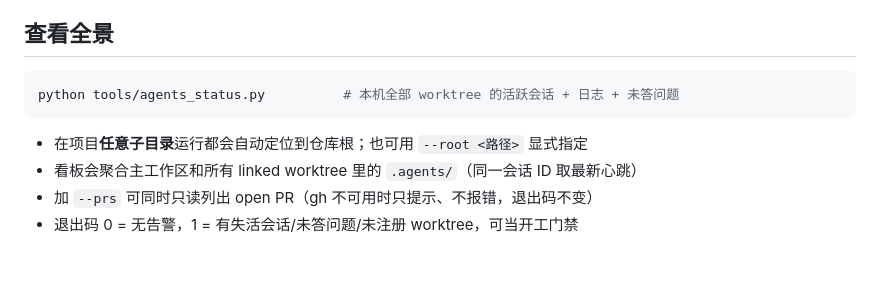
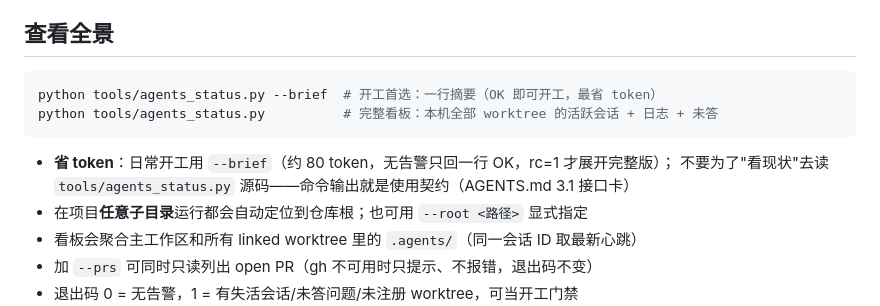
Before and after one commit to AiFLYF/multi-agent-collab, a Markdown page: docs/README.md, the part around the change. GitHub-like rendering; blank space fills up the shorter version.

````diff
--- a/docs/README.md
+++ b/docs/README.md
@@ -60,9 +60,12 @@
 ## 查看全景
 
 ```powershell
-python tools/agents_status.py          # 本机全部 worktree 的活跃会话 + 日志 + 未答问题
+python tools/agents_status.py --brief  # 开工首选：一行摘要（OK 即可开工，最省 token）
+python tools/agents_status.py          # 完整看板：本机全部 worktree 的活跃会话 + 日志 + 未答
 ```
 
+- **省 token**：日常开工用 `--brief`（约 80 token，无告警只回一行 OK，rc=1 才展开完整版）；
+  不要为了"看现状"去读 `tools/agents_status.py` 源码——命令输出就是使用契约（AGENTS.md 3.1 接口卡）
 - 在项目**任意子目录**运行都会自动定位到仓库根；也可用 `--root <路径>` 显式指定
 - 看板会聚合主工作区和所有 linked worktree 里的 `.agents/`（同一会话 ID 取最新心跳）
 - 加 `--prs` 可同时只读列出 open PR（gh 不可用时只提示、不报错，退出码不变）
````
Also changed, not shown: CHANGELOG.md (+9 -0 lines), README.md (+13 -3 lines).
